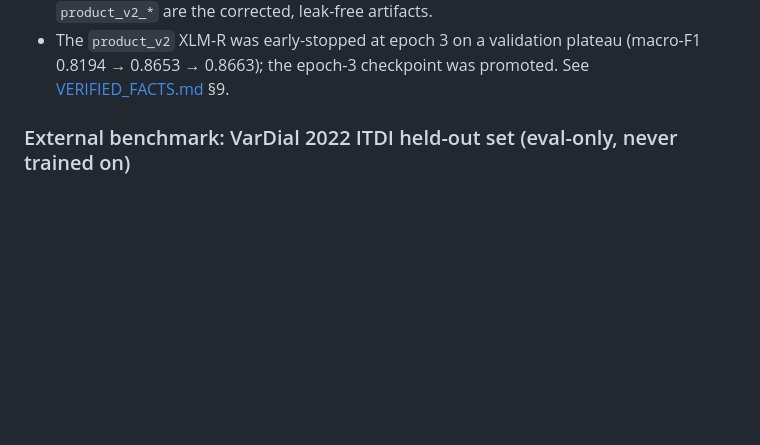
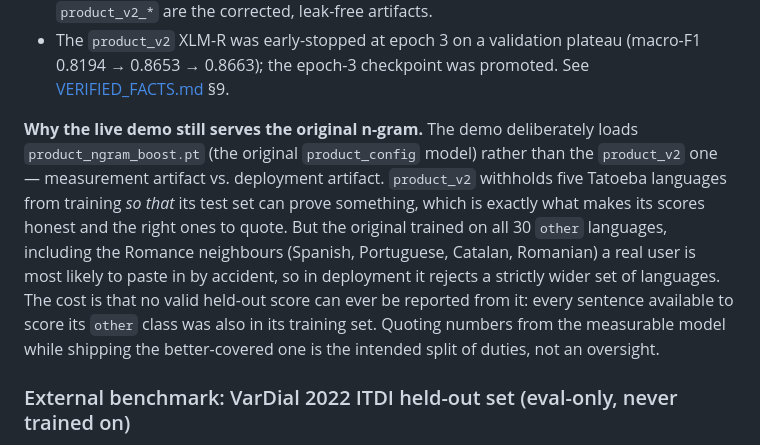
Before and after one commit to danjack0/dialettometro, a Markdown page: README.md, the part around the change. Drawn GitHub-style; blank space fills up the shorter version.

Commit message:
docs: refresh data inventory for product_v2; document measurement vs deployment artifacts

```diff
--- a/README.md
+++ b/README.md
@@ -113,6 +113,20 @@ What the honest split reveals (all verified against the retrained
 - The `product_v2` XLM-R was early-stopped at epoch 3 on a validation plateau
   (macro-F1 0.8194 → 0.8653 → 0.8663); the epoch-3 checkpoint was promoted. See
   [VERIFIED_FACTS.md](VERIFIED_FACTS.md) §9.
+
+**Why the live demo still serves the original n-gram.** The demo deliberately
+loads `product_ngram_boost.pt` (the original `product_config` model) rather
+than the `product_v2` one — measurement artifact vs. deployment artifact.
+`product_v2` withholds five Tatoeba languages from training *so that* its test
+set can prove something, which is exactly what makes its scores honest and the
+right ones to quote. But the original trained on all 30 `other` languages,
+including the Romance neighbours (Spanish, Portuguese, Catalan, Romanian) a
+real user is most likely to paste in by accident, so in deployment it rejects a
+strictly wider set of languages. The cost is that no valid held-out score can
+ever be reported from it: every sentence available to score its `other` class
+was also in its training set. Quoting numbers from the measurable model while
+shipping the better-covered one is the intended split of duties, not an
+oversight.
 
 ### External benchmark: VarDial 2022 ITDI held-out set (eval-only, never trained on)
 
```
Also changed, not shown: SOURCES.md (+12 -3 lines), VERIFIED_FACTS.md (+1 -1 lines).
